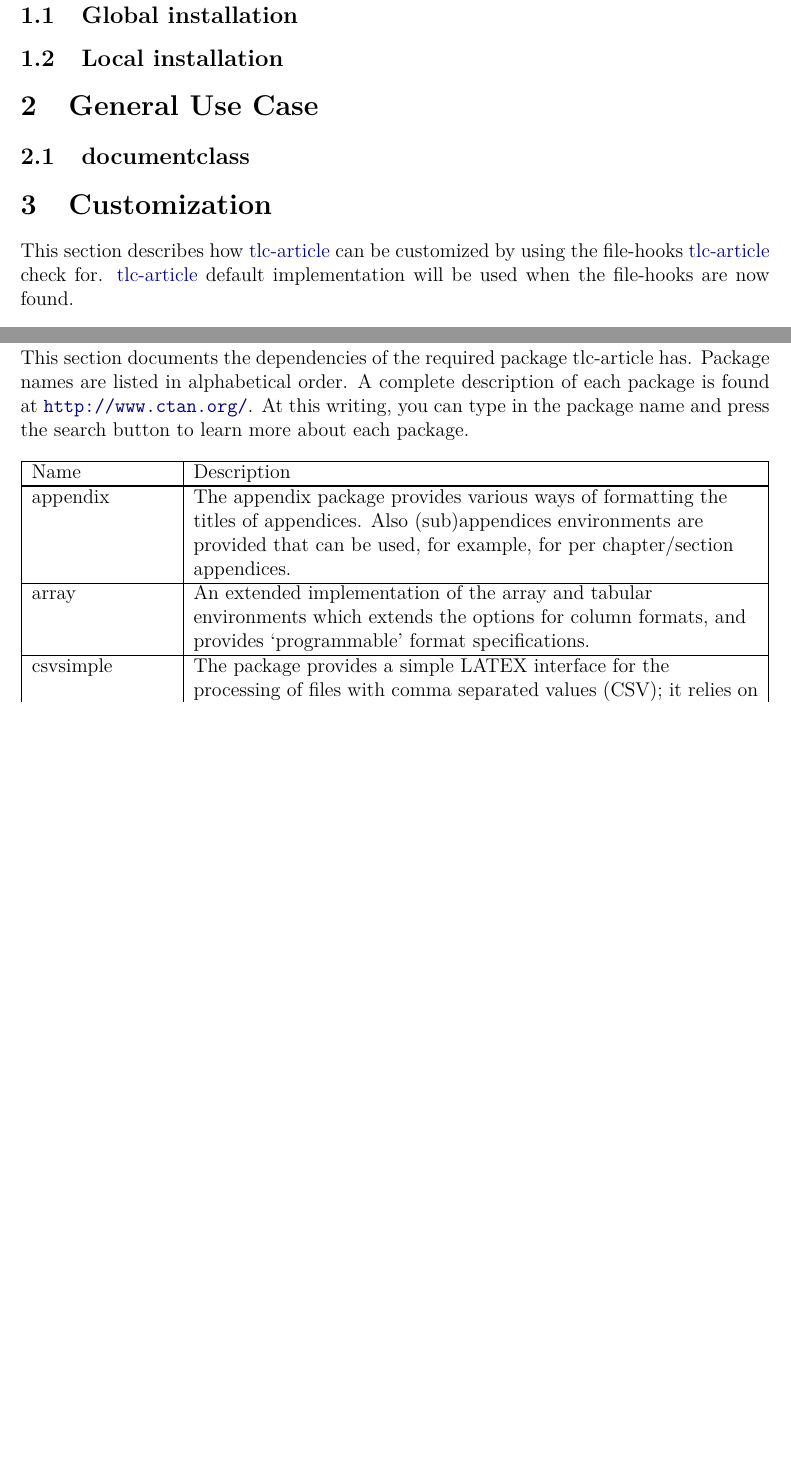
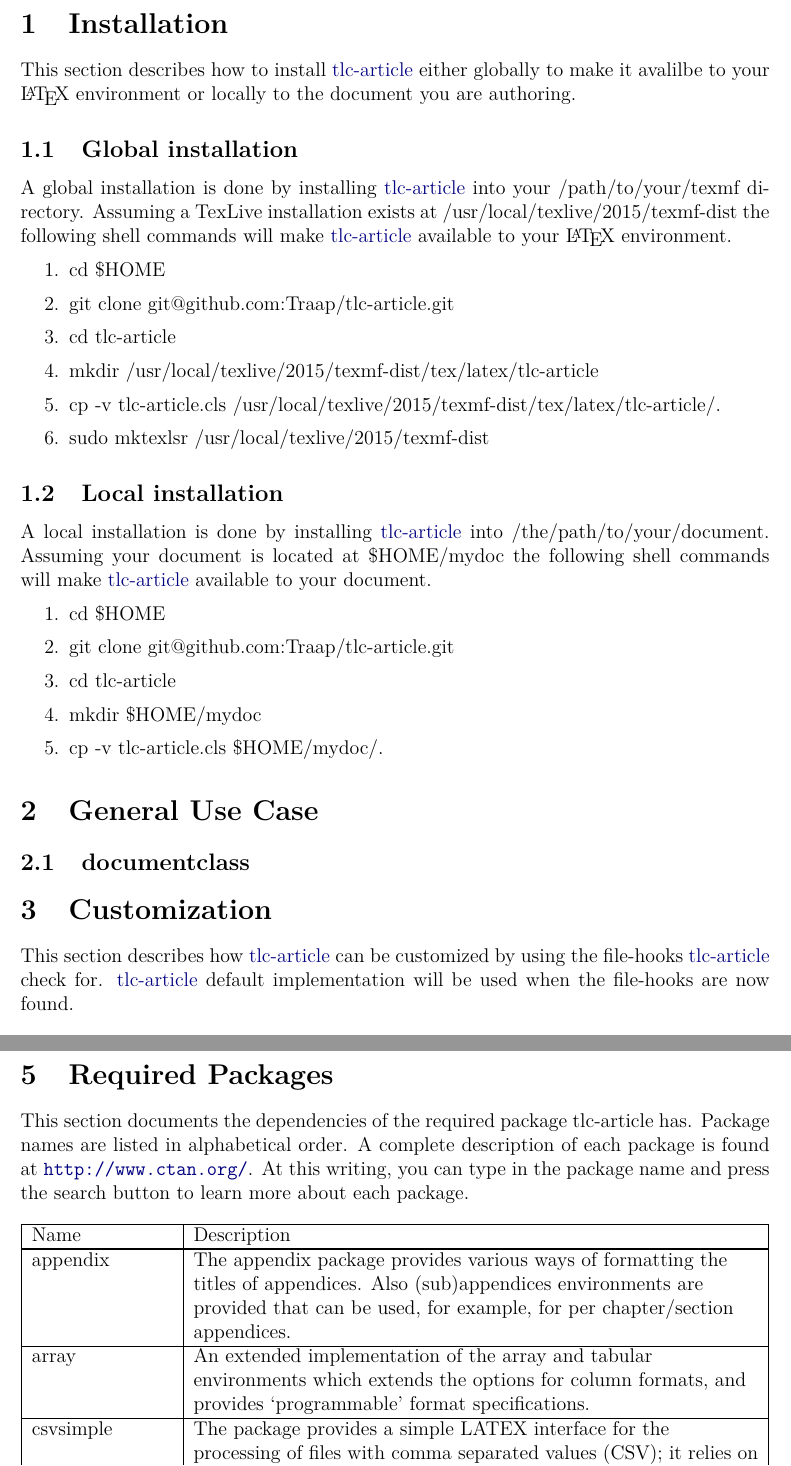
Before and after one commit to Traap/tlc-article, a LaTeX document (GettingStarted.tex): two parts of pages 3 and 5 of 6, joined at a grey line, cut at the place of the change, the shorter picture padded with empty space. Compiled offline with pdfLaTeX; a LaTeX package or settings file that is missing is left out.

Commit message:
Issue #5 and #6 write and test global and local installation instructions.

```diff
--- a/GettingStarted.tex
+++ b/GettingStarted.tex
@@ -21,8 +31,35 @@
 % ------------------------------------------------------------------------------
 
 \section{Installation}
+This section describes how to install \tlcA\ either globally to make it avalilbe
+to your \LaTeX\ environment or locally to the document you are authoring.
+
 \subsection{Global installation}
+A global installation is done by installing \tlcA\ into your /path/to/your/texmf
+directory.  Assuming a TexLive installation exists at \texDist\ the following
+shell commands will make \tlcA\ available to your \LaTeX\ environment.
+
+\begin{enumerate}
+  \item cd \tlcHome
+  \item git clone \tlcRepo\
+  \item cd \tlcProduct\
+  \item mkdir \tlcGlobalDist
+  \item cp -v \tlcProduct.cls \tlcGlobalDist/.
+  \item sudo mktexlsr \texDist\
+\end{enumerate}
+
 \subsection{Local installation}
+A local installation is done by installing \tlcA\ into
+/the/path/to/your/document.  Assuming your document is located at \tlcMyDoc\ the
+following shell commands will make \tlcA\ available to your document.
+
+\begin{enumerate}
+  \item cd \tlcHome
+  \item git clone \tlcRepo\
+  \item cd \tlcProduct\
+  \item mkdir \tlcMyDoc
+  \item cp -v \tlcProduct.cls \tlcMyDoc/.
+\end{enumerate}
 
 % ------------------------------------------------------------------------------
 
@@ -32,8 +69,8 @@
 % ------------------------------------------------------------------------------
 
 \section{Customization}
-This section describes how \tlca\ can be customized by using the file-hooks
-\tlca\ check for.  \tlca\ default implementation will be used when the
+This section describes how \tlcA\ can be customized by using the file-hooks
+\tlcA\ check for.  \tlcA\ default implementation will be used when the
 file-hooks are now found.
 
 % ------------------------------------------------------------------------------
```
Also changed, not shown: GettingStarted.tex (36 more changed lines).
